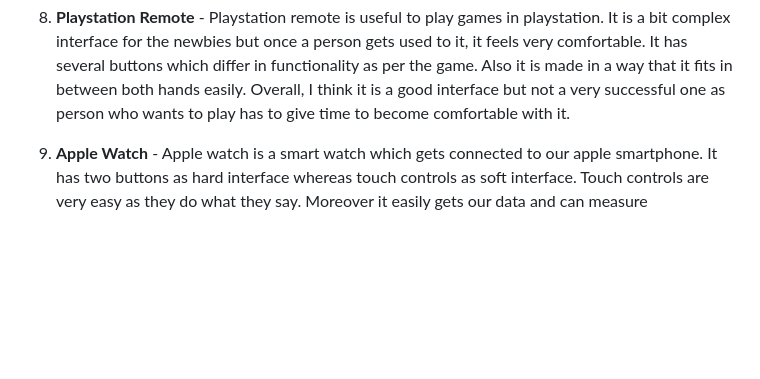
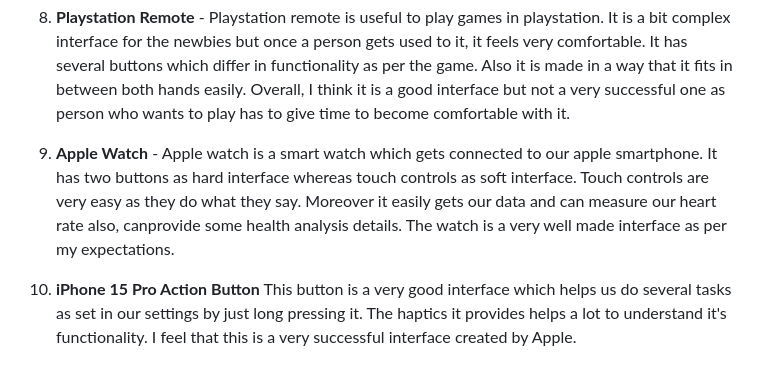
Before and after one commit to Divy63/Human-Computer-Interaction, a Markdown page: Milestone 1.md, the part around the change. Rendered like a GitHub page; blank space fills up the shorter version.

Commit message:
Updated 10 for Divy

```diff
--- a/Milestone 1.md
+++ b/Milestone 1.md
@@ -76,4 +76,6 @@
 
 8. **Playstation Remote** -  Playstation remote is useful to play games in playstation. It is a bit complex interface for the newbies but once a person gets used to it, it feels very comfortable. It has several buttons which differ in functionality as per the game. Also it is made in a way that it fits in between both hands easily. Overall, I think it is a good interface but not a very successful one as person who wants to play has to give time to become comfortable with it.
 
-9. **Apple Watch** - Apple watch is a smart watch which gets connected to our apple smartphone. It has two buttons as hard interface whereas touch controls as soft interface. Touch controls are very easy as they do what they say. Moreover it easily gets our data and can measure
+9. **Apple Watch** - Apple watch is a smart watch which gets connected to our apple smartphone. It has two buttons as hard interface whereas touch controls as soft interface. Touch controls are very easy as they do what they say. Moreover it easily gets our data and can measure our heart rate also, canprovide some health analysis details. The watch is a very well made interface as per my expectations.
+
+10. **iPhone 15 Pro Action Button** This button is a very good interface which helps us do several tasks as set in our settings by just long pressing it. The haptics it provides helps a lot to understand it's functionality. I feel that this is a very successful interface created by Apple.
```
